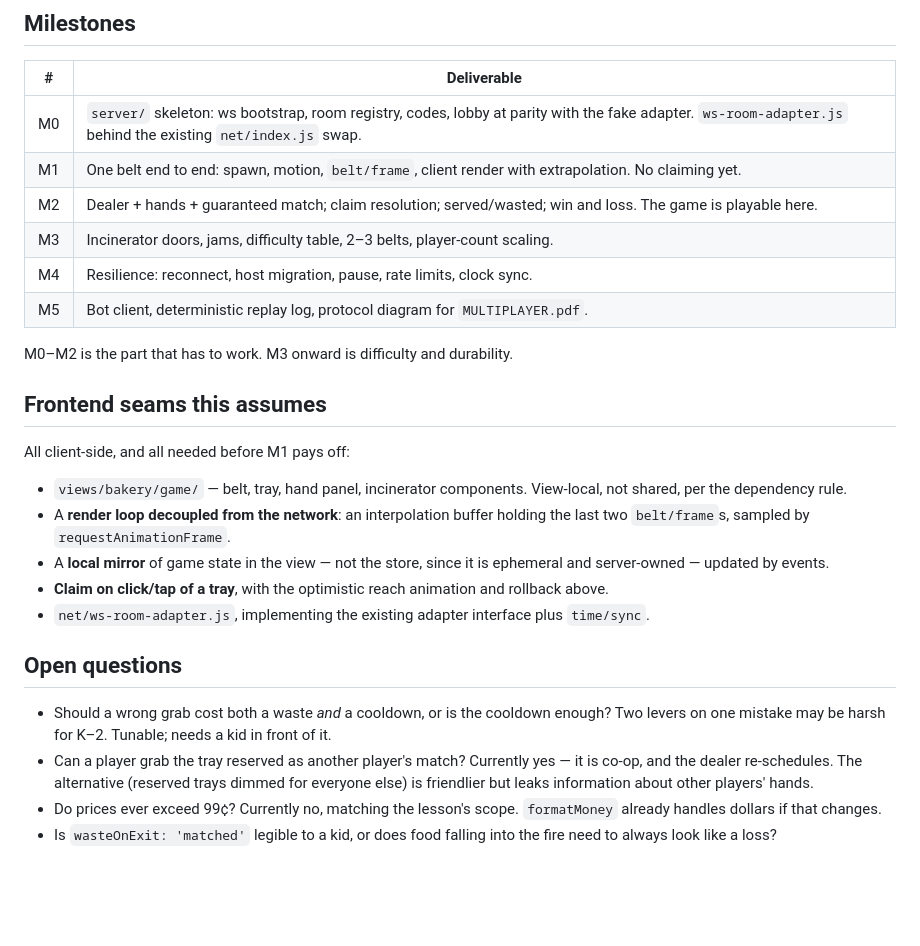
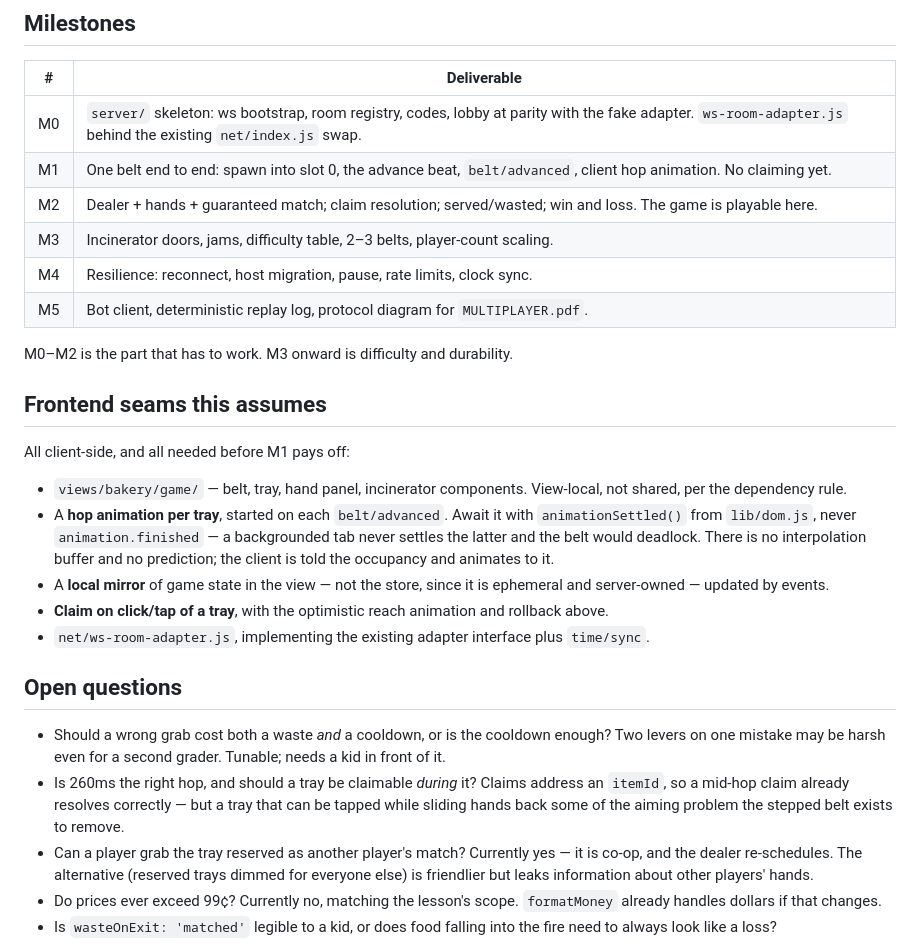
Before and after one commit to jagaimo314/playcademy-coins, a Markdown page: docs/bakery-backend-plan.md, the part around one of its changes. GitHub-like rendering; blank space fills up the shorter version.

```diff
--- a/docs/bakery-backend-plan.md
+++ b/docs/bakery-backend-plan.md
@@ -282,7 +313,7 @@ than replaying history.
 | # | Deliverable |
 | --- | --- |
 | M0 | `server/` skeleton: ws bootstrap, room registry, codes, lobby at parity with the fake adapter. `ws-room-adapter.js` behind the existing `net/index.js` swap. |
-| M1 | One belt end to end: spawn, motion, `belt/frame`, client render with extrapolation. No claiming yet. |
+| M1 | One belt end to end: spawn into slot 0, the advance beat, `belt/advanced`, client hop animation. No claiming yet. |
 | M2 | Dealer + hands + guaranteed match; claim resolution; served/wasted; win and loss. The game is playable here. |
 | M3 | Incinerator doors, jams, difficulty table, 2–3 belts, player-count scaling. |
 | M4 | Resilience: reconnect, host migration, pause, rate limits, clock sync. |
@@ -296,8 +327,10 @@ All client-side, and all needed before M1 pays off:
 
 - `views/bakery/game/` — belt, tray, hand panel, incinerator components. View-local, not
   shared, per the dependency rule.
-- A **render loop decoupled from the network**: an interpolation buffer holding the last two
-  `belt/frame`s, sampled by `requestAnimationFrame`.
+- A **hop animation per tray**, started on each `belt/advanced`. Await it with
+  `animationSettled()` from `lib/dom.js`, never `animation.finished` — a backgrounded tab never
+  settles the latter and the belt would deadlock. There is no interpolation buffer and no
+  prediction; the client is told the occupancy and animates to it.
 - A **local mirror** of game state in the view — not the store, since it is ephemeral and
   server-owned — updated by events.
 - **Claim on click/tap of a tray**, with the optimistic reach animation and rollback above.
@@ -306,7 +339,10 @@ All client-side, and all needed before M1 pays off:
 ## Open questions
 
 - Should a wrong grab cost both a waste *and* a cooldown, or is the cooldown enough? Two levers
-  on one mistake may be harsh for K–2. Tunable; needs a kid in front of it.
+  on one mistake may be harsh even for a second grader. Tunable; needs a kid in front of it.
+- Is 260ms the right hop, and should a tray be claimable *during* it? Claims address an `itemId`,
+  so a mid-hop claim already resolves correctly — but a tray that can be tapped while sliding
+  hands back some of the aiming problem the stepped belt exists to remove.
 - Can a player grab the tray reserved as another player's match? Currently yes — it is co-op,
   and the dealer re-schedules. The alternative (reserved trays dimmed for everyone else) is
   friendlier but leaks information about other players' hands.
```
Also changed, not shown: other parts of docs/bakery-backend-plan.md (+65 -34 lines), src/components/CLAUDE.md (+1 -1 lines).
